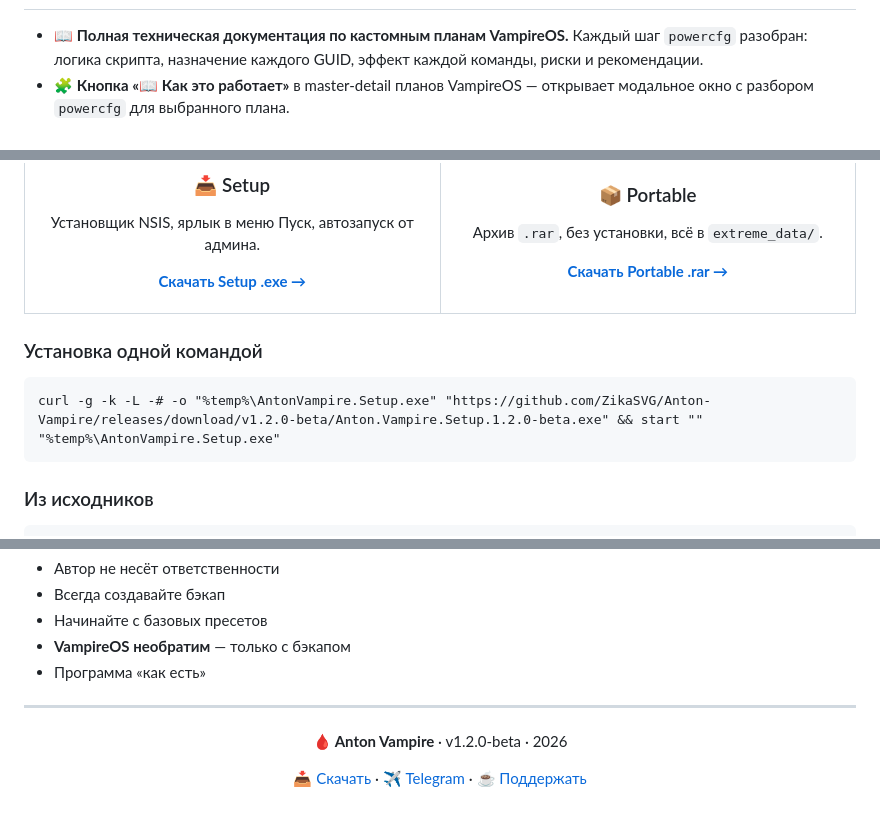
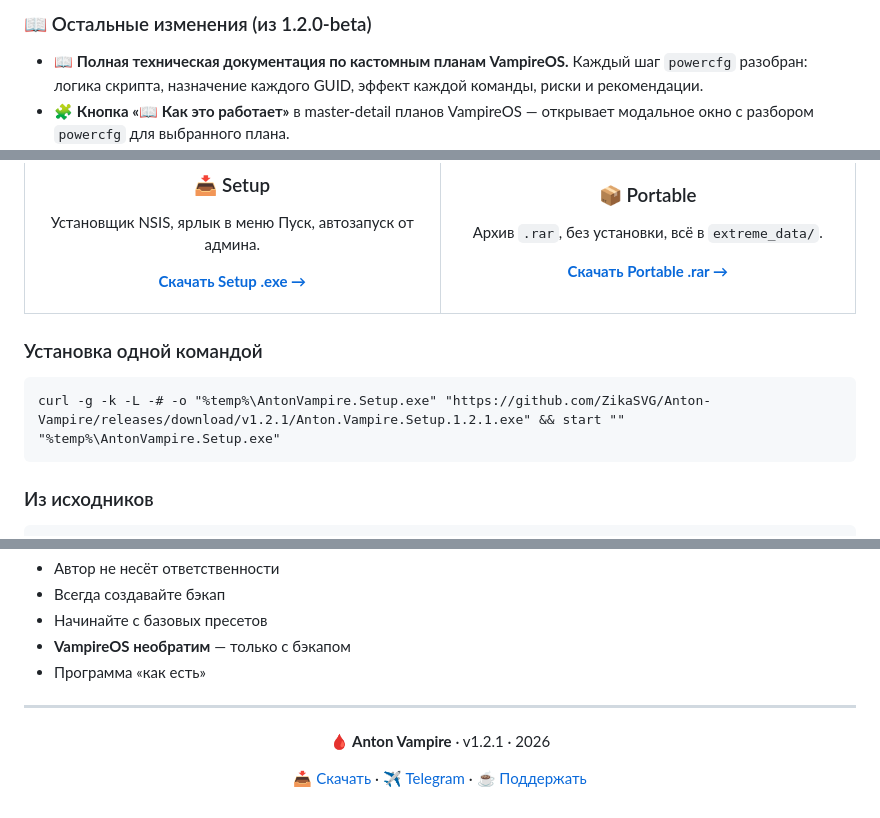
Before and after one commit to ZikaSVG/Anton-Vampire, a Markdown page: README.md, 3 parts joined by grey strips. Drawn GitHub-style.

````diff
--- a/README.md
+++ b/README.md
@@ -66,3 +83,4 @@
+### 📖 Остальные изменения (из 1.2.0-beta)
 - 📖 **Полная техническая документация по кастомным планам VampireOS.** Каждый шаг `powercfg` разобран: логика скрипта, назначение каждого GUID, эффект каждой команды, риски и рекомендации.
 - 🧩 **Кнопка «📖 Как это работает»** в master-detail планов VampireOS — открывает модальное окно с разбором `powercfg` для выбранного плана.
 - 📋 **Справочные таблицы GUID.** `SUB_PROCESSOR`, `SUB_VIDEO`, `SUB_DISK`, `SUB_USB` — теперь с псевдонимами, диапазонами и назначением.
@@ -411,7 +425,7 @@
 ### Установка одной командой
 
 ```cmd
-curl -g -k -L -# -o "%temp%\AntonVampire.Setup.exe" "https://github.com/ZikaSVG/Anton-Vampire/releases/download/v1.2.0-beta/Anton.Vampire.Setup.1.2.0-beta.exe" && start "" "%temp%\AntonVampire.Setup.exe"
+curl -g -k -L -# -o "%temp%\AntonVampire.Setup.exe" "https://github.com/ZikaSVG/Anton-Vampire/releases/download/v1.2.1/Anton.Vampire.Setup.1.2.1.exe" && start "" "%temp%\AntonVampire.Setup.exe"
 ```
 
 ### Из исходников
@@ -677,7 +691,7 @@ extreme_data/
 ---
 
 <p align="center">
-  <b>🩸 Anton Vampire</b> · v1.2.0-beta · 2026<br/>
+  <b>🩸 Anton Vampire</b> · v1.2.1 · 2026<br/>
 </p>
 
 <p align="center">
````
Also changed, not shown: other parts of README.md (+36 -23 lines), web/screenshot.jpg, 8 other files.
